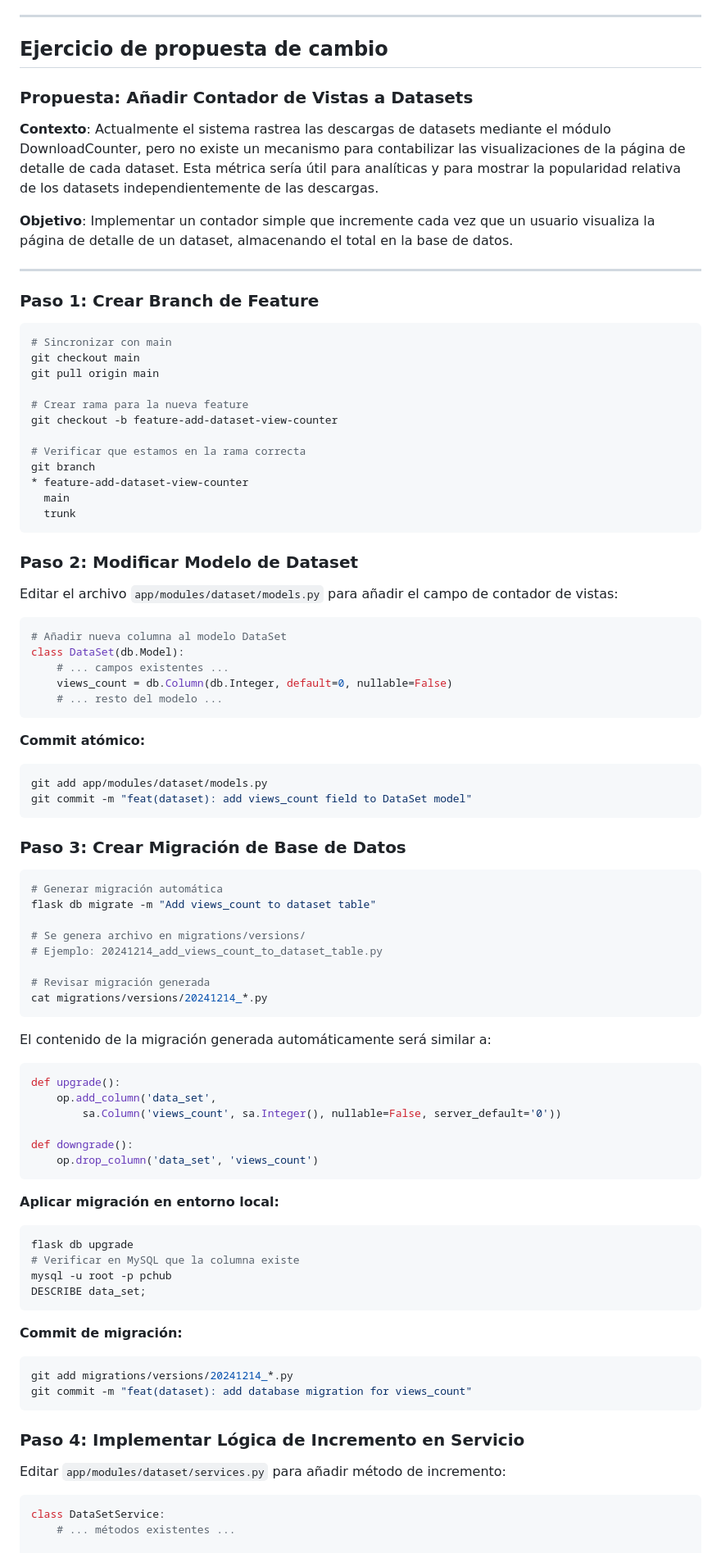
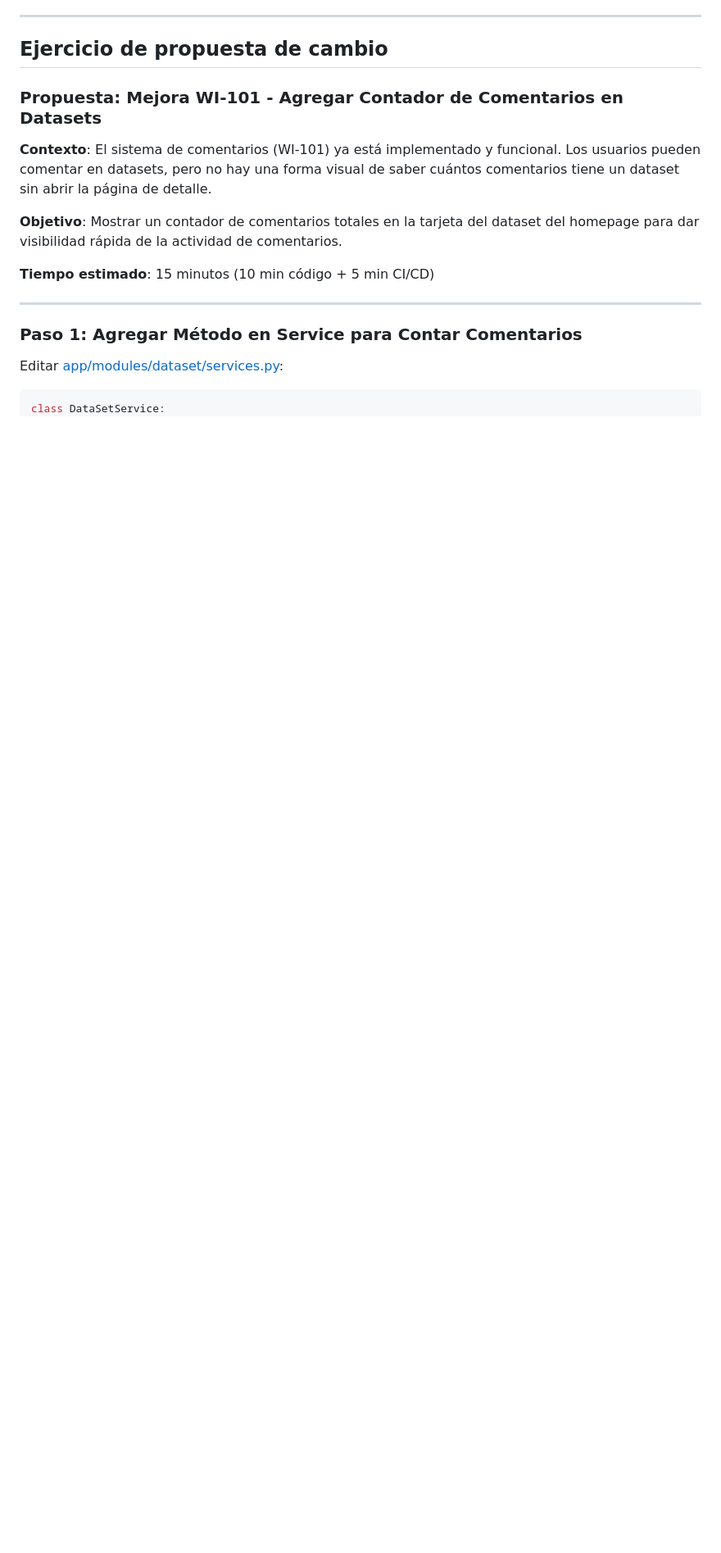
Before and after one commit to EGC-pc-hub/pc-hub, a Markdown page: docs/group-documentation/DOCUMENTO_PROYECTO.md, the part around the change printed below. Shown: that part at 82% size. Rendered like a GitHub page; blank space fills up the shorter version.

````diff
--- a/docs/group-documentation/DOCUMENTO_PROYECTO.md
+++ b/docs/group-documentation/DOCUMENTO_PROYECTO.md
@@ -521,93 +521,20 @@ pc-hub/
 
 ## Ejercicio de propuesta de cambio
 
-### Propuesta: Añadir Contador de Vistas a Datasets
+### Propuesta: Mejora WI-101 - Agregar Contador de Comentarios en Datasets
 
-**Contexto**: Actualmente el sistema rastrea las descargas de datasets mediante el módulo DownloadCounter, pero no existe un mecanismo para contabilizar las visualizaciones de la página de detalle de cada dataset. Esta métrica sería útil para analíticas y para mostrar la popularidad relativa de los datasets independientemente de las descargas.
+**Contexto**: El sistema de comentarios (WI-101) ya está implementado y funcional. Los usuarios pueden comentar en datasets, pero no hay una forma visual de saber cuántos comentarios tiene un dataset sin abrir la página de detalle.
 
-**Objetivo**: Implementar un contador simple que incremente cada vez que un usuario visualiza la página de detalle de un dataset, almacenando el total en la base de datos.
+**Objetivo**: Mostrar un contador de comentarios totales en la tarjeta del dataset del homepage para dar visibilidad rápida de la actividad de comentarios.
+
+**Tiempo estimado**: 15 minutos (10 min código + 5 min CI/CD)
 
 ---
 
-### Paso 1: Crear Branch de Feature
+### Paso 1: Agregar Método en Service para Contar Comentarios
 
-```bash
-# Sincronizar con main
-git checkout main
-git pull origin main
-
-# Crear rama para la nueva feature
-git checkout -b feature-add-dataset-view-counter
-
-# Verificar que estamos en la rama correcta
-git branch
-* feature-add-dataset-view-counter
-  main
-  trunk
-```
-### Paso 2: Modificar Modelo de Dataset
-
-Editar el archivo `app/modules/dataset/models.py` para añadir el campo de contador de vistas:
-
-```python
-# Añadir nueva columna al modelo DataSet
-class DataSet(db.Model):
-    # ... campos existentes ...
-    views_count = db.Column(db.Integer, default=0, nullable=False)
-    # ... resto del modelo ...
-```
-
-**Commit atómico:**
-
-```bash
-git add app/modules/dataset/models.py
-git commit -m "feat(dataset): add views_count field to DataSet model"
-```
-### Paso 3: Crear Migración de Base de Datos
-
-```bash
-# Generar migración automática
-flask db migrate -m "Add views_count to dataset table"
-
-# Se genera archivo en migrations/versions/
-# Ejemplo: 20241214_add_views_count_to_dataset_table.py
-
-# Revisar migración generada
-cat migrations/versions/20241214_*.py
-```
-
-El contenido de la migración generada automáticamente será similar a:
-
-```python
-def upgrade():
-    op.add_column('data_set',
-        sa.Column('views_count', sa.Integer(), nullable=False, server_default='0'))
-
-def downgrade():
-    op.drop_column('data_set', 'views_count')
-```
-
-**Aplicar migración en entorno local:**
-
-```bash
-flask db upgrade
-# Verificar en MySQL que la columna existe
-mysql -u root -p pchub
-DESCRIBE data_set;
-```
-
-**Commit de migración:**
-
-```bash
-git add migrations/versions/20241214_*.py
-git commit -m "feat(dataset): add database migration for views_count"
-```
-### Paso 4: Implementar Lógica de Incremento en Servicio
-
-Editar `app/modules/dataset/services.py` para añadir método de incremento:
+Editar [app/modules/dataset/services.py](app/modules/dataset/services.py):
 
 ```python
 class DataSetService:
-    # ... métodos existentes ...
-
     @staticmethod
````
Also changed, not shown: other parts of docs/group-documentation/DOCUMENTO_PROYECTO.md (+60 -224 lines).
